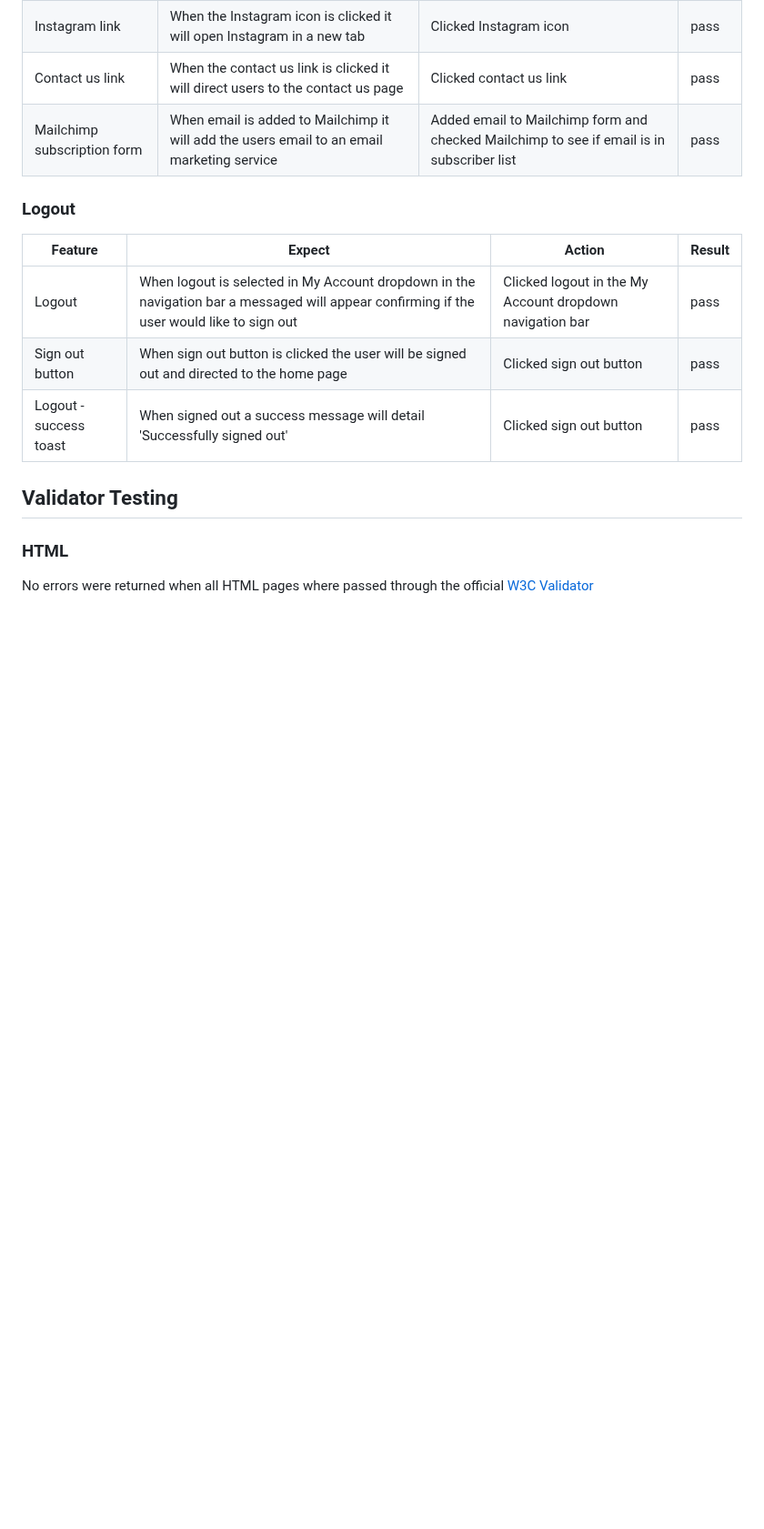
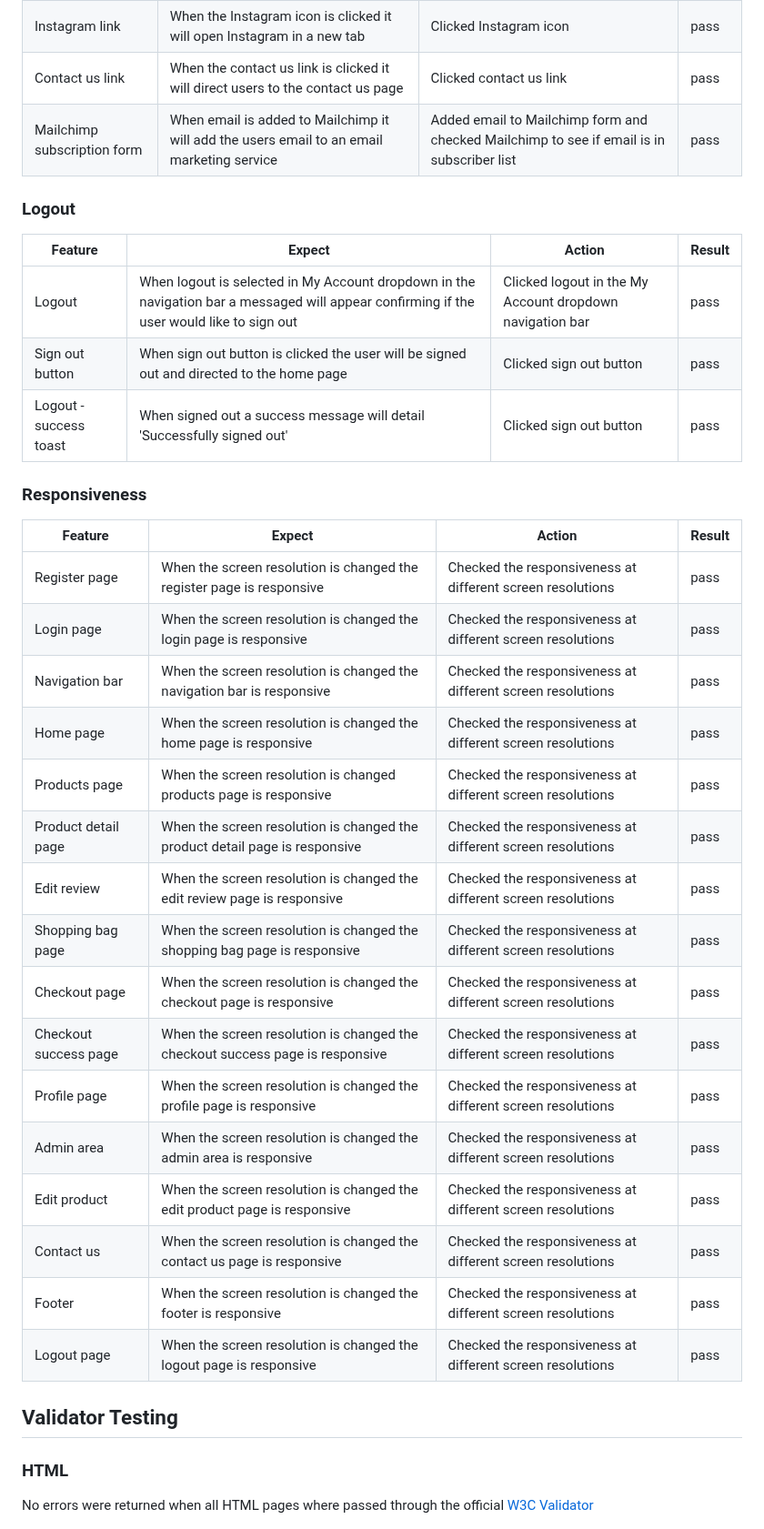
Before and after one commit to leoniemclaughlin7/jenas-creations, a Markdown page: docs/TESTING.md, the part around one of its changes. Shown at 91% size. Drawn GitHub-style; blank space fills up the shorter version.

Commit message:
Docs: add responsiveness to manual testing in TESTING.md

```diff
--- a/docs/TESTING.md
+++ b/docs/TESTING.md
@@ -231,6 +233,27 @@
 |Sign out button |When sign out button is clicked the user will be signed out and directed to the home page | Clicked sign out button| pass
 |Logout - success toast |When signed out a success message will detail 'Successfully signed out' | Clicked sign out button| pass
 
+### Responsiveness
+
+|Feature  | Expect  | Action | Result |
+|--|--|--|--|
+|Register page |When the screen resolution is changed the register page is responsive | Checked the responsiveness at different screen resolutions| pass
+|Login page |When the screen resolution is changed the login page is responsive | Checked the responsiveness at different screen resolutions| pass
+|Navigation bar |When the screen resolution is changed the navigation bar is responsive | Checked the responsiveness at different screen resolutions| pass
+|Home page |When the screen resolution is changed the home page is responsive | Checked the responsiveness at different screen resolutions| pass
+|Products page |When the screen resolution is changed products page is responsive | Checked the responsiveness at different screen resolutions| pass
+|Product detail page |When the screen resolution is changed the product detail page is responsive | Checked the responsiveness at different screen resolutions| pass
+|Edit review |When the screen resolution is changed the edit review page is responsive | Checked the responsiveness at different screen resolutions| pass
+|Shopping bag page |When the screen resolution is changed the shopping bag page is responsive | Checked the responsiveness at different screen resolutions| pass
+|Checkout page |When the screen resolution is changed the checkout page is responsive | Checked the responsiveness at different screen resolutions| pass
+|Checkout success page |When the screen resolution is changed the checkout success page is responsive | Checked the responsiveness at different screen resolutions| pass
+|Profile page |When the screen resolution is changed the profile page is responsive | Checked the responsiveness at different screen resolutions| pass
+|Admin area |When the screen resolution is changed the admin area is responsive | Checked the responsiveness at different screen resolutions| pass
+|Edit product |When the screen resolution is changed the edit product page is responsive | Checked the responsiveness at different screen resolutions| pass
+|Contact us |When the screen resolution is changed the contact us page is responsive | Checked the responsiveness at different screen resolutions| pass
+|Footer |When the screen resolution is changed the footer is responsive | Checked the responsiveness at different screen resolutions| pass
+|Logout page |When the screen resolution is changed the logout page is responsive | Checked the responsiveness at different screen resolutions| pass
+
 ## Validator Testing
 
 ### HTML
```
Also changed, not shown: other parts of docs/TESTING.md (+3 -1 lines).
